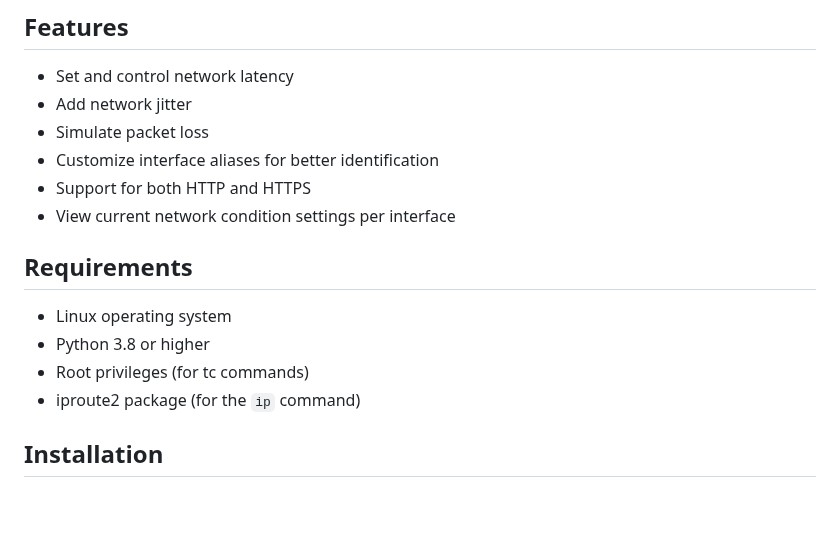
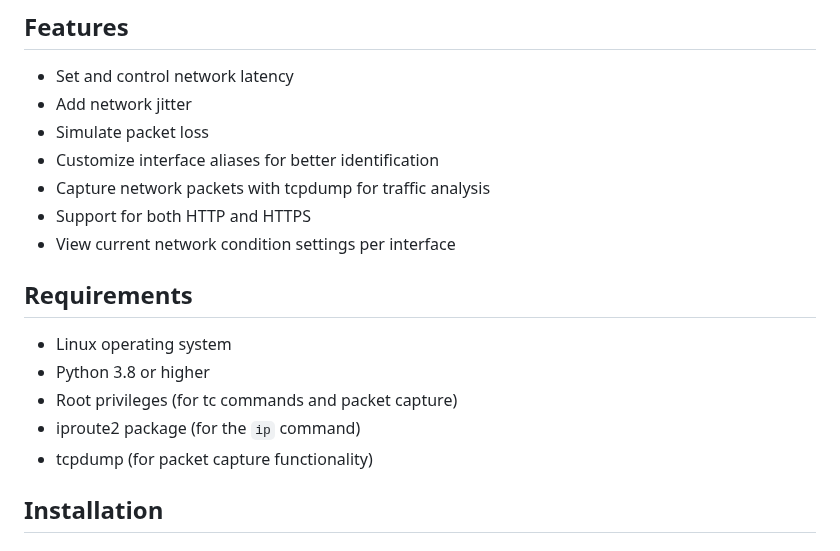
Before and after one commit to hyyperlite/hyyperwan, a Markdown page: README.md, the part around one of its changes. GitHub-like rendering; blank space fills up the shorter version.

```diff
--- a/README.md
+++ b/README.md
@@ -8,6 +8,7 @@ HyyperWAN is a web application for controlling network conditions (latency, jitt
 - Add network jitter
 - Simulate packet loss
 - Customize interface aliases for better identification
+- Capture network packets with tcpdump for traffic analysis
 - Support for both HTTP and HTTPS
 - View current network condition settings per interface
 
@@ -15,8 +16,9 @@ HyyperWAN is a web application for controlling network conditions (latency, jitt
 
 - Linux operating system
 - Python 3.8 or higher
-- Root privileges (for tc commands)
+- Root privileges (for tc commands and packet capture)
 - iproute2 package (for the `ip` command)
+- tcpdump (for packet capture functionality)
 
 ## Installation
 
```
Also changed, not shown: other parts of README.md (+32 -1 lines).
